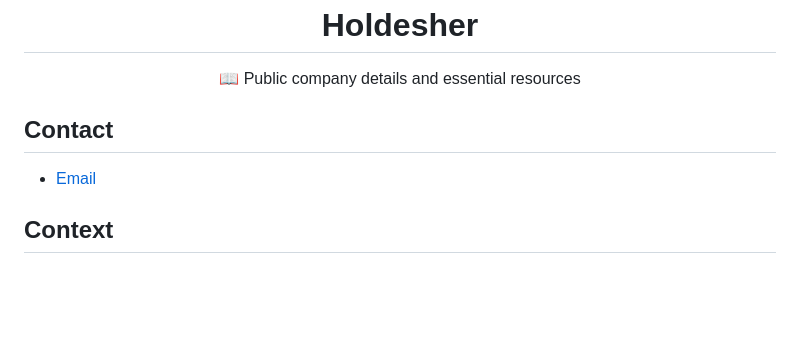
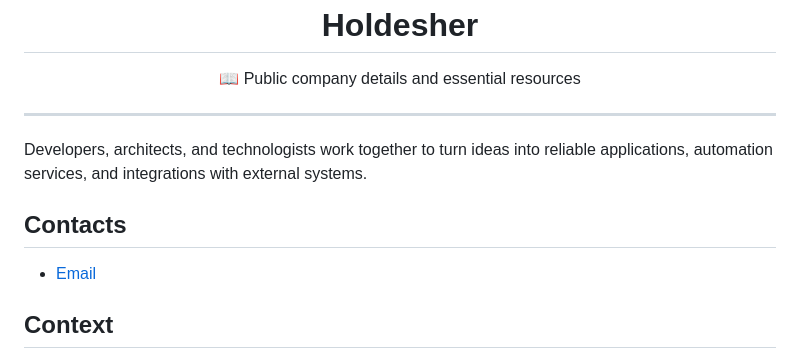
Before and after one commit to Holdesher/.github, a Markdown page: readme.md, the part around the change. Rendered like a GitHub page; blank space fills up the shorter version.

```diff
--- a/readme.md
+++ b/readme.md
@@ -3,7 +3,11 @@
 	<p>📖 Public company details and essential resources</p>
 </div>
 
-## Contact
+---
+
+Developers, architects, and technologists work together to turn ideas into reliable applications, automation services, and integrations with external systems.
+
+## Contacts
 
 - [Email](mailto:holdesher@ro.ru)
 
```
Also changed, not shown: profile/readme.md (+10 -4 lines), assets/images/docs.jpg (added).
